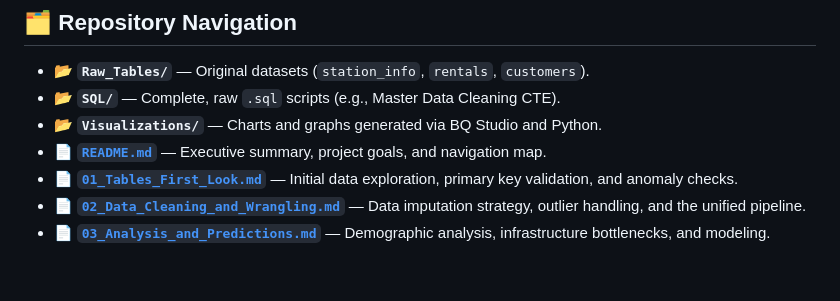
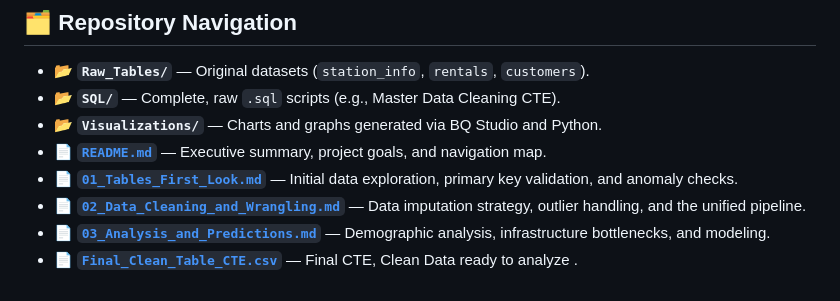
Before and after one commit to Yaman-Sa/Zen_City_Bike_Rental, a Markdown page: README.md, the part around the change. Rendered like a GitHub page.

```diff
--- a/README.md
+++ b/README.md
@@ -68,3 +68,4 @@ Based on the exploratory data analysis, four high-impact directives were propose
 * 📄 **[`01_Tables_First_Look.md`](01_Tables_First_Look.md)** — Initial data exploration, primary key validation, and anomaly checks.
 * 📄 **[`02_Data_Cleaning_and_Wrangling.md`](02_Data_Cleaning_and_Wrangling.md)** — Data imputation strategy, outlier handling, and the unified pipeline.
 * 📄 **[`03_Analysis_and_Predictions.md`](03_Analysis_and_Predictions.md)** — Demographic analysis, infrastructure bottlenecks, and modeling.
+* 📄 **[`Final_Clean_Table_CTE.csv`](Final_Clean_Table_CTE.csv)** — Final CTE, Clean Data ready to analyze .
```
